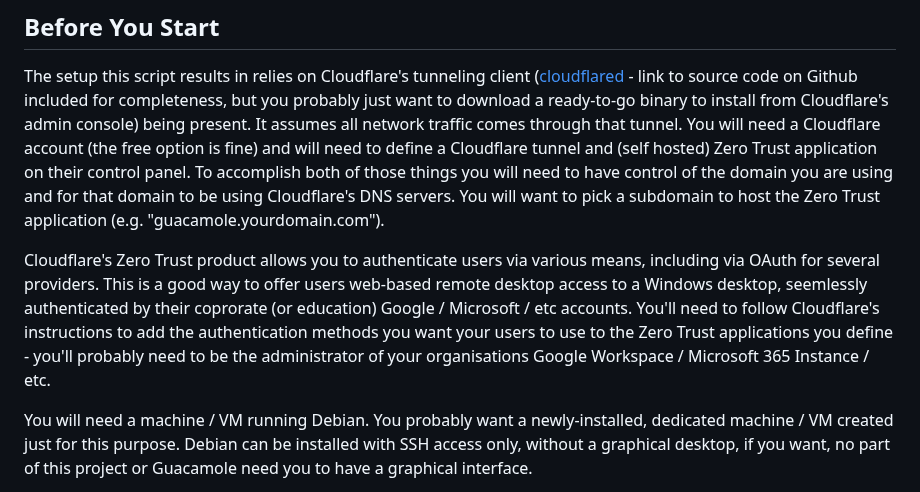
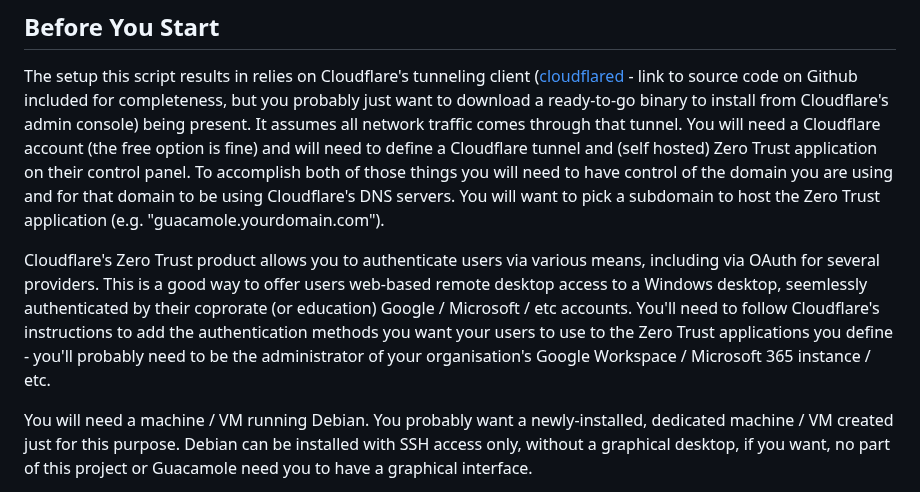
Before and after one commit to dhicks6345789/remote-gateway, a Markdown page: README.md, the part around the change. Drawn GitHub-style.

```diff
--- a/README.md
+++ b/README.md
@@ -18,7 +18,7 @@ As of June 2023, this script has been tested on a Debian 12 (Bookworm) release.
 ## Before You Start
 The setup this script results in relies on Cloudflare's tunneling client ([cloudflared](https://github.com/cloudflare/cloudflared) - link to source code on Github included for completeness, but you probably just want to download a ready-to-go binary to install from Cloudflare's admin console) being present. It assumes all network traffic comes through that tunnel. You will need a Cloudflare account (the free option is fine) and will need to define a Cloudflare tunnel and (self hosted) Zero Trust application on their control panel. To accomplish both of those things you will need to have control of the domain you are using and for that domain to be using Cloudflare's DNS servers. You will want to pick a subdomain to host the Zero Trust application (e.g. "guacamole.yourdomain.com").
 
-Cloudflare's Zero Trust product allows you to authenticate users via various means, including via OAuth for several providers. This is a good way to offer users web-based remote desktop access to a Windows desktop, seemlessly authenticated by their coprorate (or education) Google / Microsoft / etc accounts. You'll need to follow Cloudflare's instructions to add the authentication methods you want your users to use to the Zero Trust applications you define - you'll probably need to be the administrator of your organisations Google Workspace / Microsoft 365 Instance / etc.
+Cloudflare's Zero Trust product allows you to authenticate users via various means, including via OAuth for several providers. This is a good way to offer users web-based remote desktop access to a Windows desktop, seemlessly authenticated by their coprorate (or education) Google / Microsoft / etc accounts. You'll need to follow Cloudflare's instructions to add the authentication methods you want your users to use to the Zero Trust applications you define - you'll probably need to be the administrator of your organisation's Google Workspace / Microsoft 365 instance / etc.
 
 You will need a machine / VM running Debian. You probably want a newly-installed, dedicated machine / VM created just for this purpose. Debian can be installed with SSH access only, without a graphical desktop, if you want, no part of this project or Guacamole need you to have a graphical interface.
 
```
